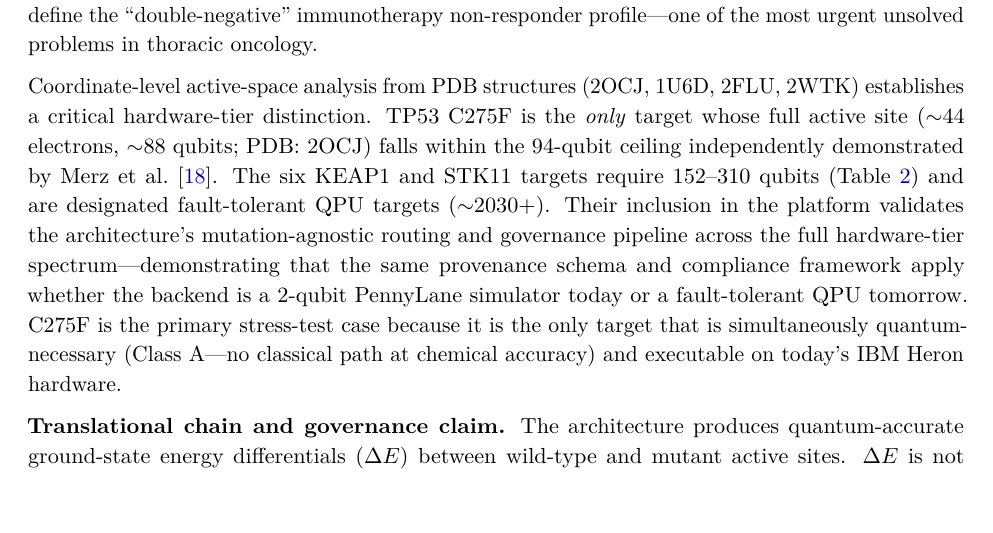
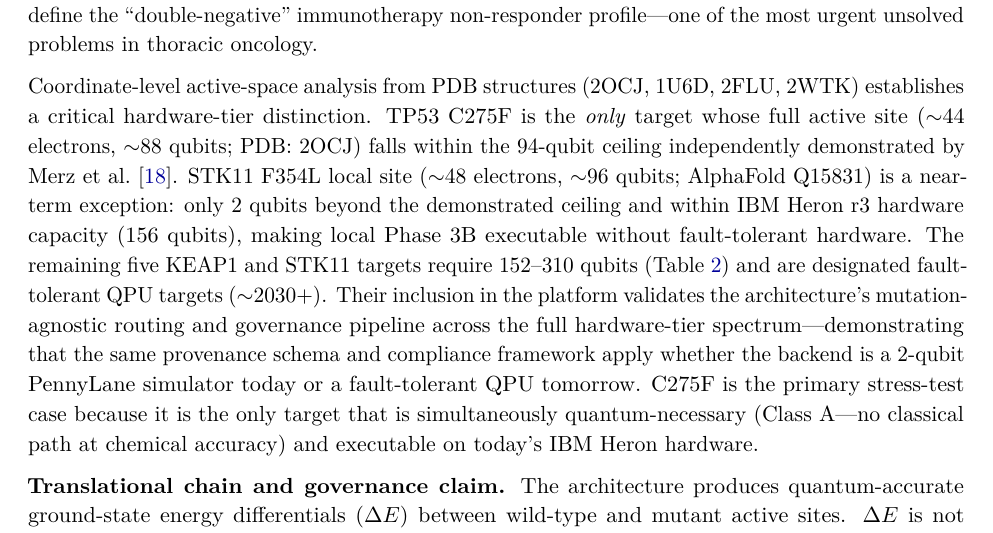
Before and after one commit to doron66-collab/lili2014, a LaTeX document (arxiv/main.tex): part of page 5 of 18, cut so that both start at the same text. Compiled offline with pdfLaTeX.

Commit message:
STK11 F354L reclassified as near-term: ~96q local, only 2q beyond demonstrated ceiling
F354L local site (~48e/~96q, AlphaFold Q15831) is 2 qubits over Merz et al. 2026
demonstrated ceiling (94q) but well within IBM Heron r3 capacity (156q). Local Phase 3B
is executable without fault-tolerant hardware. Updated across all artifacts:
- simulate.py: hardware_era 'fault_tolerant' → 'near_term'; phase3b_backend updated
- Assignment10_Prototype.html: registry badge near-term; MUT_META backend; summary table
- dissertation_revised.html: BQP Criterion 3, Merz paragraph, §09 significance (3 locations)
- arxiv/main.tex + main.pdf: hardware-tier paragraph updated; PDF recompiled (18pp)

https://claude.ai/code/session_01A9pq3irFsBbc4SXW67DKjF

```diff
--- a/arxiv/main.tex
+++ b/arxiv/main.tex
@@ -286,8 +286,12 @@ Coordinate-level active-space analysis from PDB structures (2OCJ, 1U6D, 2FLU, 2W
 establishes a critical hardware-tier distinction.  TP53~C275F is the \emph{only} target
 whose full active site ($\sim$44 electrons, $\sim$88 qubits; PDB:~2OCJ) falls within the
 94-qubit ceiling independently demonstrated by Merz et al.~\cite{merz2026protein}.
-The six KEAP1 and STK11 targets require 152--310 qubits (Table~\ref{tab:tiers}) and are
-designated fault-tolerant QPU targets ($\sim$2030+).  Their inclusion in the platform
+STK11~F354L local site ($\sim$48 electrons, $\sim$96 qubits; AlphaFold Q15831) is a
+near-term exception: only 2 qubits beyond the demonstrated ceiling and within IBM Heron
+r3 hardware capacity (156 qubits), making local Phase~3B executable without
+fault-tolerant hardware.  The remaining five KEAP1 and STK11 targets require 152--310
+qubits (Table~\ref{tab:tiers}) and are designated fault-tolerant QPU targets
+($\sim$2030+).  Their inclusion in the platform
 validates the architecture's mutation-agnostic routing and governance pipeline across the
 full hardware-tier spectrum---demonstrating that the same provenance schema and compliance
 framework apply whether the backend is a 2-qubit PennyLane simulator today or a
```
Also changed, not shown: arxiv/main.pdf, 5 other files.
